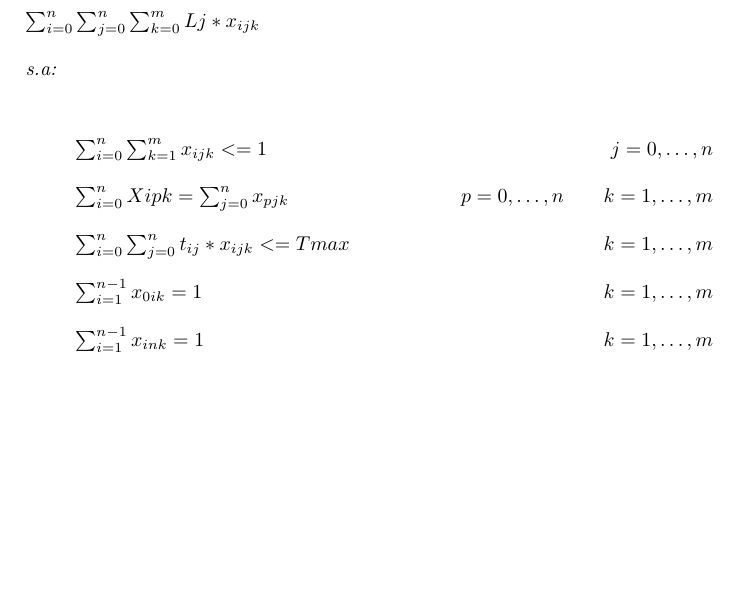
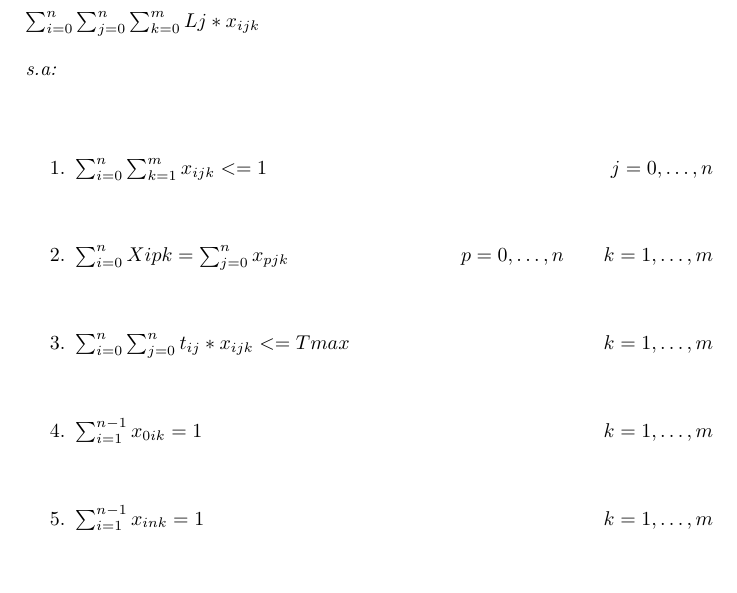
Before and after one commit to gabrielpoca/MDIO-TOP, a LaTeX paper (relatorio/main.tex): part of page 1 of 2, cut so that both start at the same text, the shorter picture padded with empty space. Compiled offline with pdfLaTeX; the source files are stored in an older character set and shown here as Unicode.

Commit message:
condiçoes do 2 e alg generico

```diff
--- a/relatorio/main.tex
+++ b/relatorio/main.tex
@@ -41,11 +41,11 @@
 	$\sum_{ i=0 }^n\sum_{ j=0 }^n\sum_{ k=0 }^m Lj * x_{ijk}$ \\ \\
 	\textit{s.a:} \\ \\
 	\begin{enumerate}
-	$\sum_{ i=0 }^n\sum_{ k=1 }^m x_{ijk} <= 1 				\hfill j=0,\ldots,n$ \\ \\
-	$\sum_{ i=0 }^nXipk  = \sum_{ j=0 }^n x_{pjk} 			\hfill p=0,\ldots,n \qquad k=1,\ldots,m$ \\ \\
-	$\sum_{ i=0 }^n\sum_{ j=0 }^n t_{ij} * x_{ijk} <= Tmax 	\hfill k=1,\ldots,m$ \\ \\
-	$\sum_{ i=1 }^{n-1} x_{ 0ik } = 1							\hfill k=1,\ldots,m$ \\ \\
-	$\sum_{ i=1 }^{n-1} x_{ ink } = 1							\hfill k=1,\ldots,m$ \\ \\
+	\item $\sum_{ i=0 }^n\sum_{ k=1 }^m x_{ijk} <= 1 				\hfill j=0,\ldots,n$ \\ \\
+	\item $\sum_{ i=0 }^nXipk  = \sum_{ j=0 }^n x_{pjk} 			\hfill p=0,\ldots,n \qquad k=1,\ldots,m$ \\ \\
+	\item $\sum_{ i=0 }^n\sum_{ j=0 }^n t_{ij} * x_{ijk} <= Tmax 	\hfill k=1,\ldots,m$ \\ \\
+	\item $\sum_{ i=1 }^{n-1} x_{ 0ik } = 1							\hfill k=1,\ldots,m$ \\ \\
+	\item $\sum_{ i=1 }^{n-1} x_{ ink } = 1							\hfill k=1,\ldots,m$ \\ \\
 	\end{enumerate}
 
 	\begin{verbatim}
```
